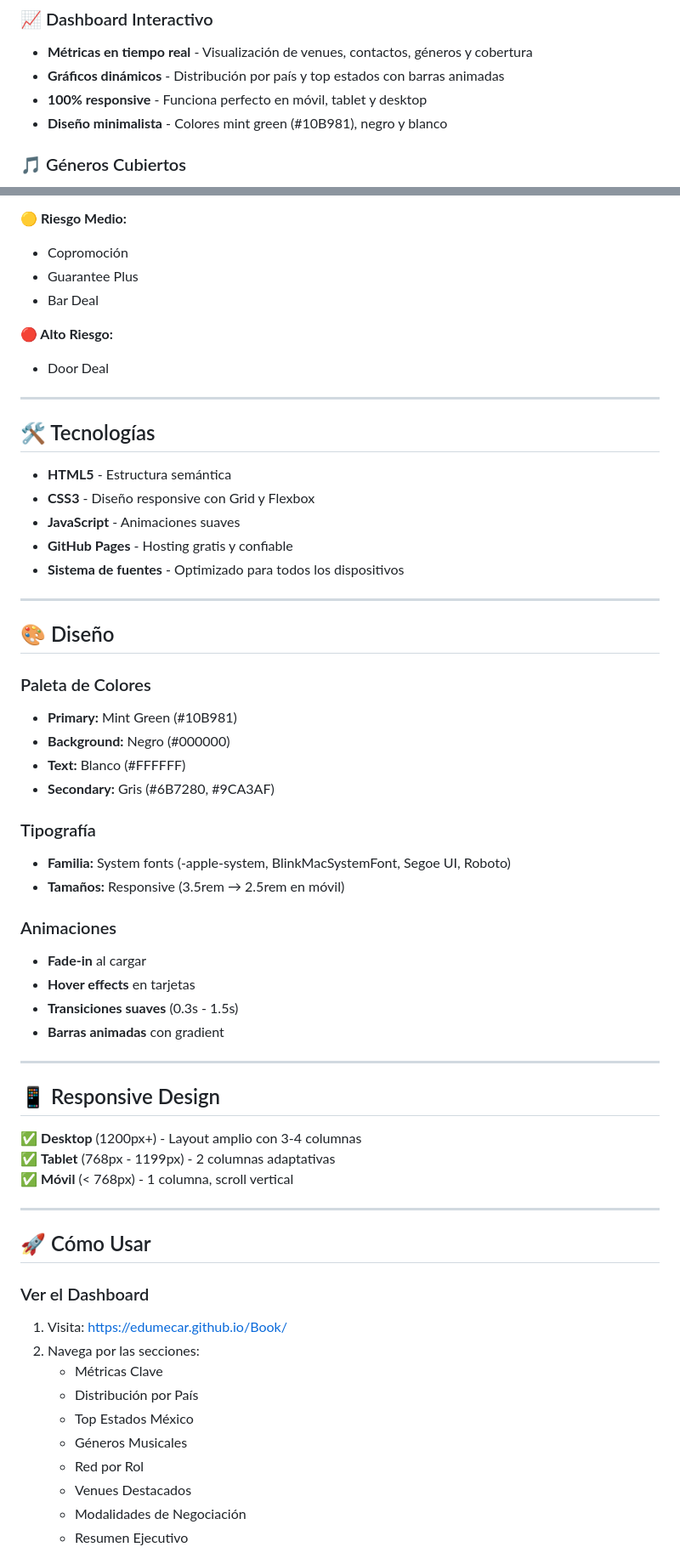
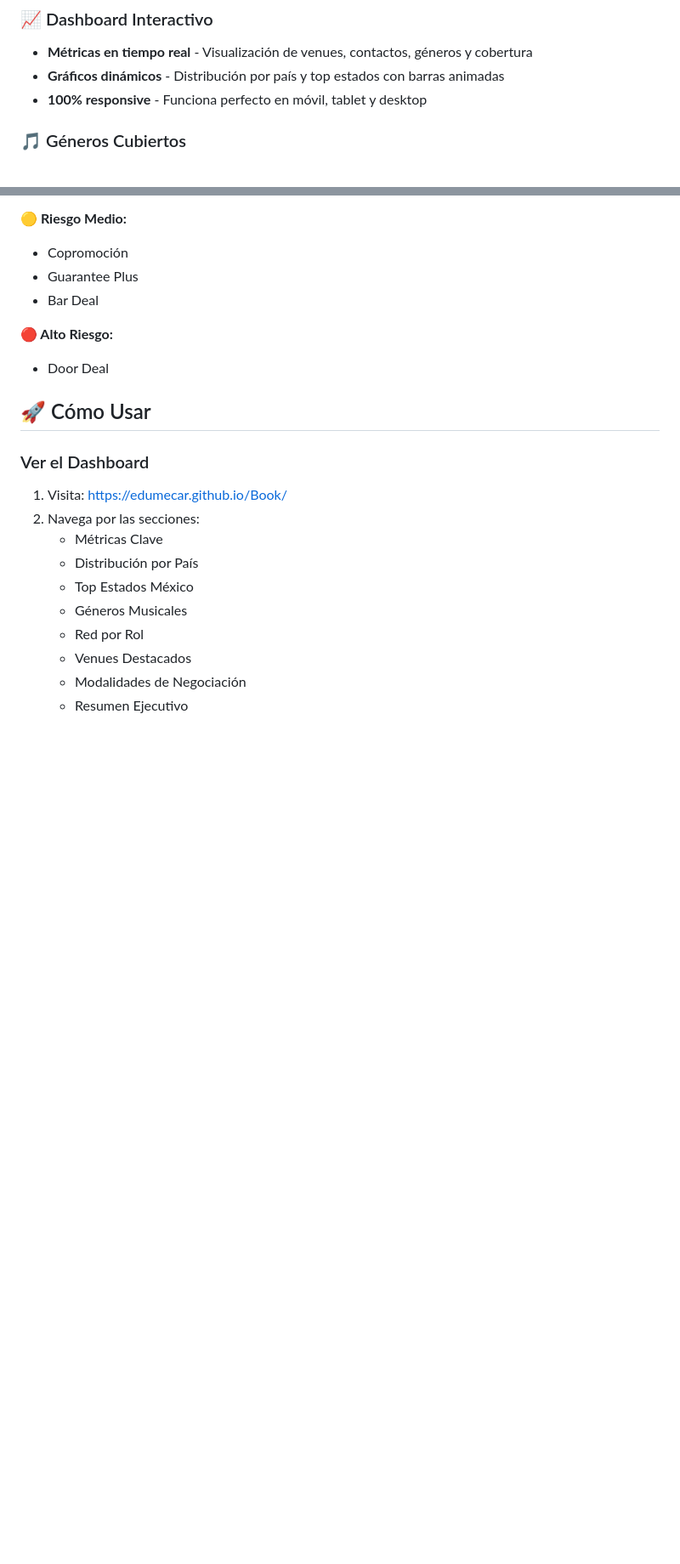
Before and after one commit to EduMeCar/Book, a Markdown page: README.md, 2 parts joined by grey strips. Shown at 85% size. GitHub-like rendering; blank space fills up the shorter version.

```diff
--- a/README.md
+++ b/README.md
@@ -42,7 +42,6 @@
 - **Métricas en tiempo real** - Visualización de venues, contactos, géneros y cobertura
 - **Gráficos dinámicos** - Distribución por país y top estados con barras animadas
 - **100% responsive** - Funciona perfecto en móvil, tablet y desktop
-- **Diseño minimalista** - Colores mint green (#10B981), negro y blanco
 
 ### 🎵 Géneros Cubiertos
 - 🎺 Salsa & Cumbia (20+ venues)
@@ -94,45 +93,6 @@ Distribución estratégica por rol:
 **🔴 Alto Riesgo:**
 - Door Deal
 
----
-
-## 🛠️ Tecnologías
-
-- **HTML5** - Estructura semántica
-- **CSS3** - Diseño responsive con Grid y Flexbox
-- **JavaScript** - Animaciones suaves
-- **GitHub Pages** - Hosting gratis y confiable
-- **Sistema de fuentes** - Optimizado para todos los dispositivos
-
----
-
-## 🎨 Diseño
-
-### Paleta de Colores
-- **Primary:** Mint Green (#10B981)
-- **Background:** Negro (#000000)
-- **Text:** Blanco (#FFFFFF)
-- **Secondary:** Gris (#6B7280, #9CA3AF)
-
-### Tipografía
-- **Familia:** System fonts (-apple-system, BlinkMacSystemFont, Segoe UI, Roboto)
-- **Tamaños:** Responsive (3.5rem → 2.5rem en móvil)
-
-### Animaciones
-- **Fade-in** al cargar
-- **Hover effects** en tarjetas
-- **Transiciones suaves** (0.3s - 1.5s)
-- **Barras animadas** con gradient
-
----
-
-## 📱 Responsive Design
-
-✅ **Desktop** (1200px+) - Layout amplio con 3-4 columnas
-✅ **Tablet** (768px - 1199px) - 2 columnas adaptativas
-✅ **Móvil** (< 768px) - 1 columna, scroll vertical
-
----
 
 ## 🚀 Cómo Usar
 
```
Also changed, not shown: other parts of README.md (+5 -5 lines).
